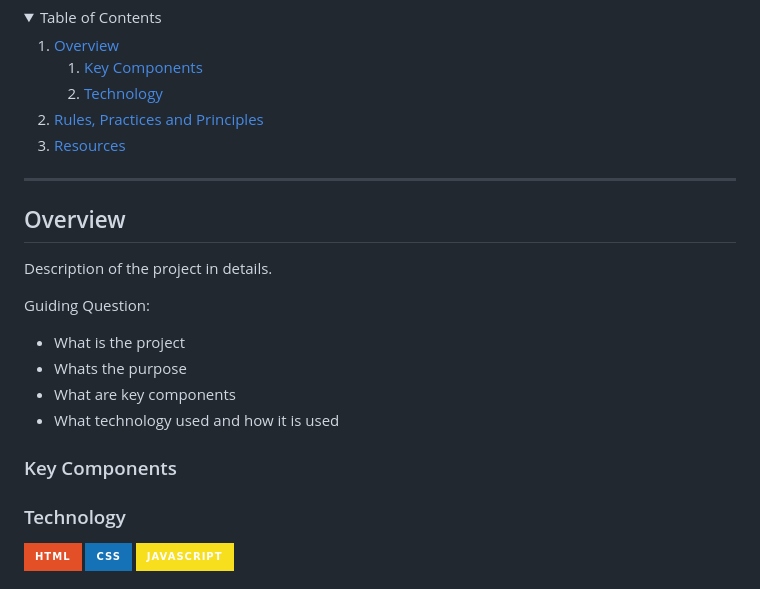
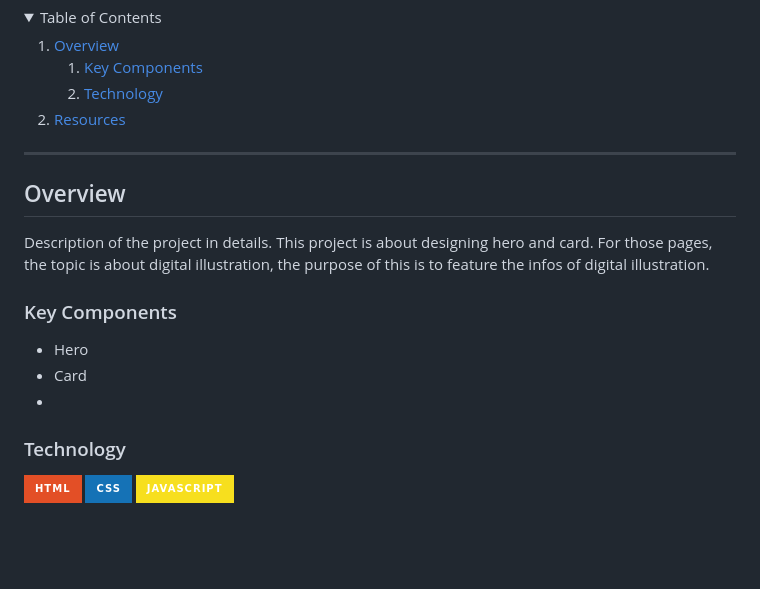
Before and after one commit to Bea3Ines/WD-Hands-on-2, a Markdown page: readme.md, the part around the change. Rendered like a GitHub page; folded sections open; badges without logos; blank space fills up the shorter version.

```diff
--- a/readme.md
+++ b/readme.md
@@ -42,9 +42,9 @@
         </li>
       </ol>
     </li>
-    <li>
+    <!--<li>
       <a href="#rule,-practices-and-principles">Rules, Practices and Principles</a>
-    </li>
+    </li>-->
     <li>
       <a href="#resources">Resources</a>
     </li>
@@ -58,15 +58,21 @@
 <!-- TODO: To be changed -->
 <!-- The following are just sample -->
 Description of the project in details.
+This project is about designing hero and card. For those pages, the topic is about digital illustration,
+the purpose of this is to feature the infos of digital illustration.
 
-Guiding Question:
+
+<!--Guiding Question:
 - What is the project
 - Whats the purpose
 - What are key components
-- What technology used and how it is used
+- What technology used and how it is used-->
 
 ### Key Components
 <!-- TODO: List of Key Components -->
+- Hero
+- Card
+-
 <!-- The following are just sample -->
 <!--- MultiPage Website/Single Page Website
 - Parallax transition
```
